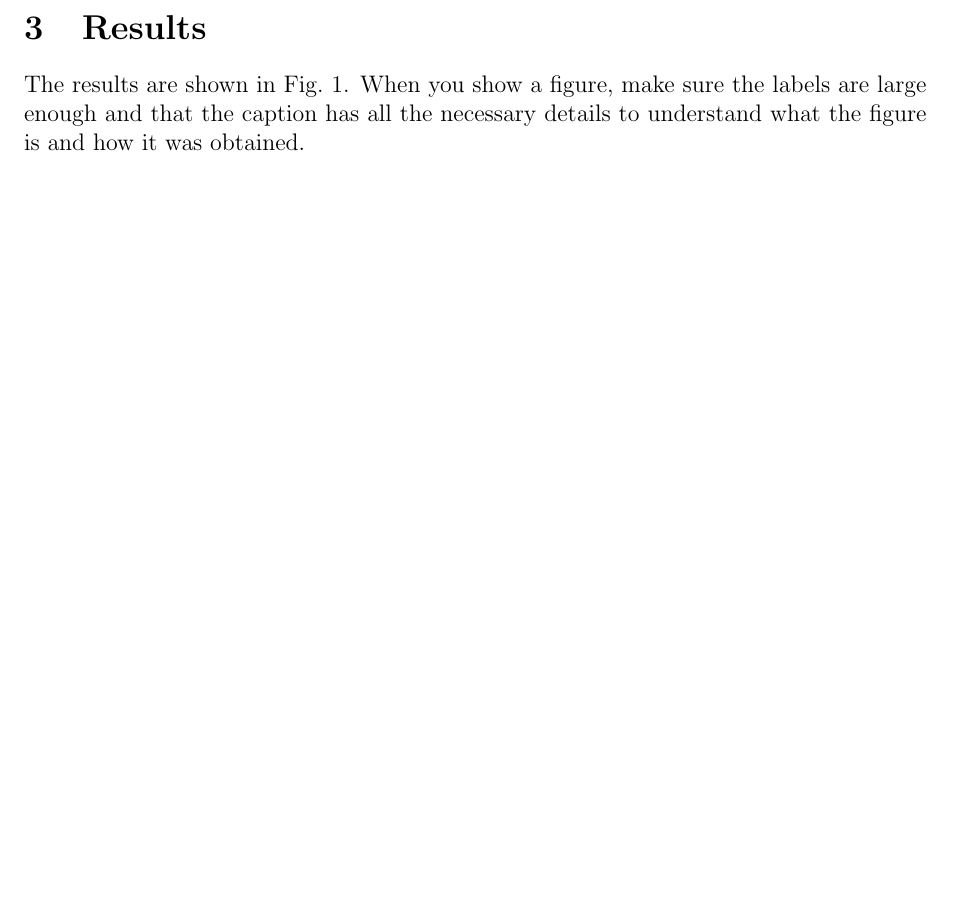
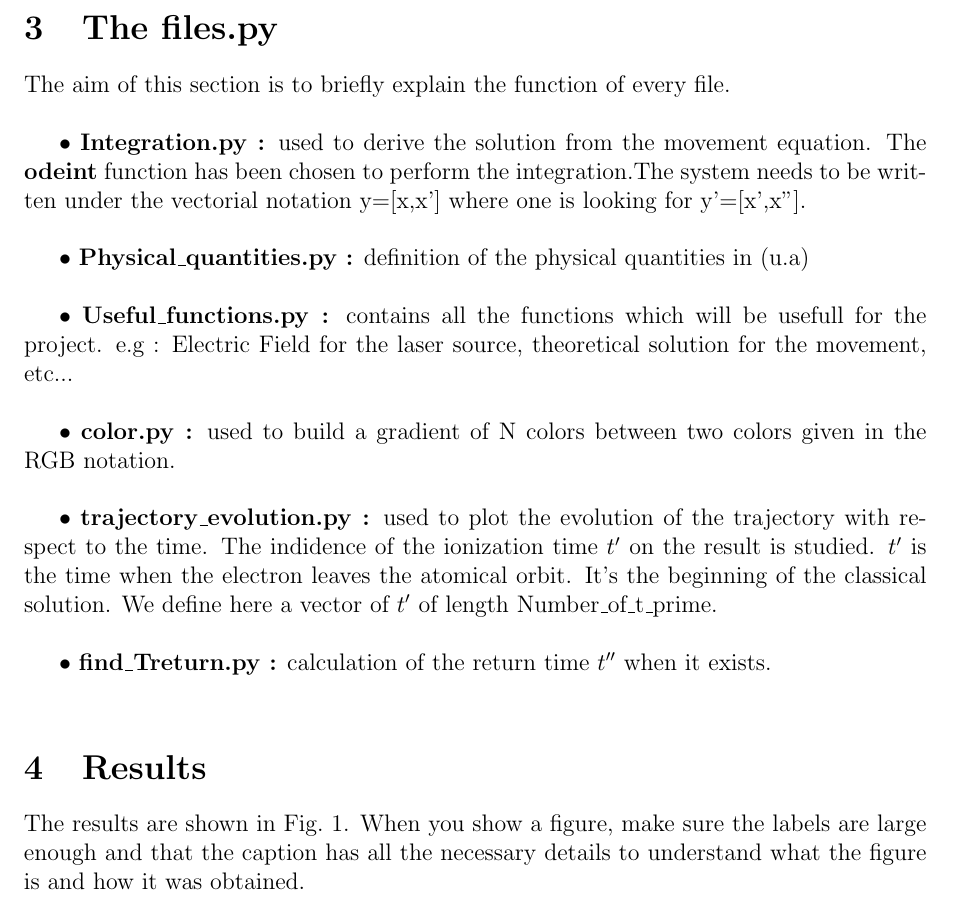
Before and after one commit to QJohn2017/phy571_high_harmonics_generation, a LaTeX document (Report.tex): part of page 2 of 2, cut at the place of the change, the shorter picture padded with empty space. Compiled offline with pdfLaTeX.

Commit message:
Creation of the section Files.py

```diff
--- a/Report.tex
+++ b/Report.tex
@@ -30,6 +30,22 @@ $\bullet$ Plot $t_{\mathrm{return}}$ as a function of $t_{\mathrm{ionization}}$.
 $\bullet$ Plot the value of the kinetic energy $E_{kin}$ at the return time as a function of $t_{\mathrm{ionization}}$.\\
 
 
+\section{The files.py}
+The aim of this section is to briefly explain the function of every file.\\
+
+$\bullet$ \textbf{Integration.py :} used to derive the solution from the movement equation. The \textbf{odeint} function has been chosen to perform the integration.The system needs to be written under the vectorial notation y=[x,x'] where one is looking for y'=[x',x''].\\
+
+$\bullet$ \textbf{Physical\_quantities.py :} definition of the physical quantities in (u.a) \\
+
+$\bullet$ \textbf{Useful\_functions.py :} contains all the functions which will be usefull for the project. e.g : Electric Field for the laser source, theoretical solution for the movement, etc...\\
+
+$\bullet$ \textbf{color.py :} used to build a gradient of N colors between two colors given in the RGB notation.\\
+
+$\bullet$ \textbf{trajectory\_evolution.py :} used to plot the evolution of the trajectory with respect to the time. The indidence of the ionization time $t'$ on the result is studied.
+$t'$ is the time when the electron leaves the atomical orbit. It's the beginning of the classical solution. We define here a vector of $t'$ of length Number\_of\_t\_prime.
+\\
+
+$\bullet$ \textbf{find\_Treturn.py :} calculation of the return time $t''$ when it exists.\\
 
 
 \section{Results}
```
